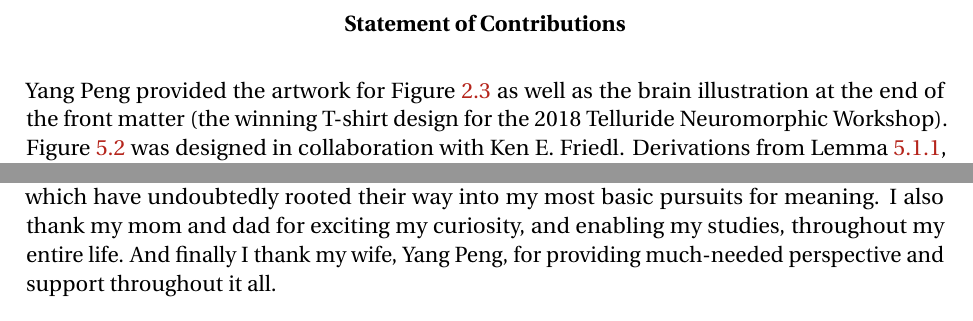
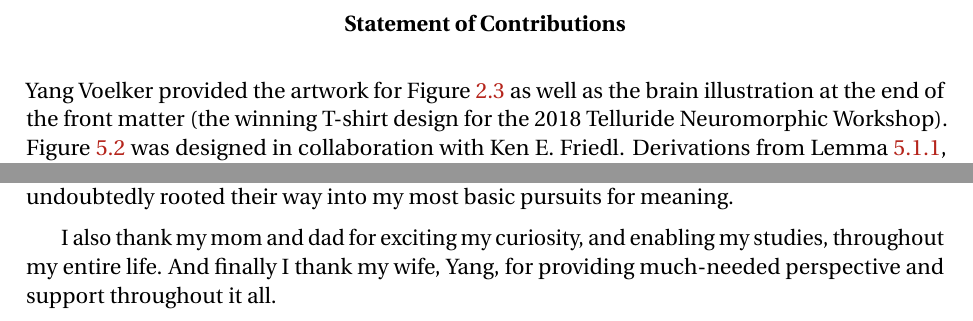
Before and after one commit to arvoelke/phd, a LaTeX thesis (paper/phd.tex, which reads paper/phd-acknowledgements.tex, paper/phd-title.tex): two parts of pages 3 and 6 of 225, joined at a grey line, cut so that both start at the same text. Compiled offline with pdfLaTeX; a missing bibliography style is replaced by a similar one.

Commit message:
Changed Yang's last name

```diff
--- a/paper/phd-acknowledgements.tex
+++ b/paper/phd-acknowledgements.tex
@@ -36,7 +36,8 @@ And the enriched education that I received from my teacher Jon Devlin, at Bell H
 
 At a personal level, Chris has been an outstanding role model for how to live a balanced and meaningful life, as an academic, parent, and human being, all in ways that I can only aspire towards.
 Jason Batten-Carew has been the source of many extended philosophical discussions centered on the nature of reality, perception, stories, games, and cycles, all of which have undoubtedly rooted their way into my most basic pursuits for meaning.
+
 I also thank my mom and dad for exciting my curiosity, and enabling my studies, throughout my entire life.
-And finally I thank my wife, Yang Peng, for providing much-needed perspective and support throughout it all.
+And finally I thank my wife, Yang, for providing much-needed perspective and support throughout it all.
 
 \cleardoublepage
--- a/paper/phd-title.tex
+++ b/paper/phd-title.tex
@@ -64,7 +64,7 @@ the public.
 \begin{center}\textbf{Statement of Contributions}\end{center}
 
 \noindent
-Yang Peng provided the artwork for Figure~\ref{fig:architectures} as well as the brain illustration at the end of the front matter (the winning T-shirt design for the 2018 Telluride Neuromorphic Workshop).
+Yang Voelker provided the artwork for Figure~\ref{fig:architectures} as well as the brain illustration at the end of the front matter (the winning T-shirt design for the 2018 Telluride Neuromorphic Workshop).
 Figure~\ref{fig:touch-network} was designed in collaboration with Ken E. Friedl.
 Derivations from Lemma~\ref{lemma:coord-transform}, section~\ref{sec:nonlinear-extensions}, and~\ref{sec:mismatch}, extend work in collaboration with my co-authors, Kwabena Boahen and Terrence C. Stewart, both of whom provided important steps in accounting for pulse-extended double-exponential synapses with time-constant mismatch.
 
```
